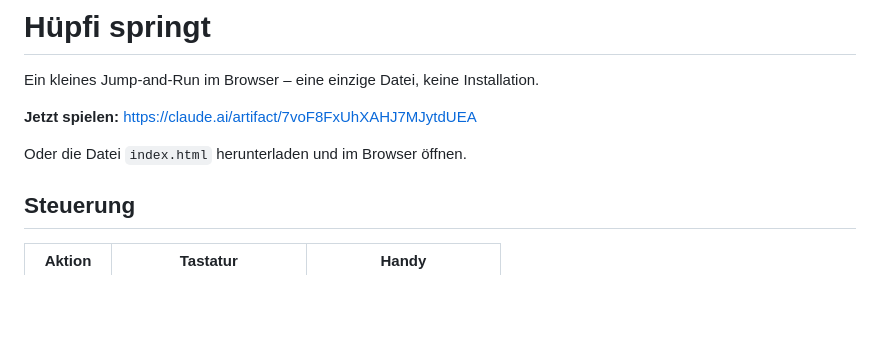
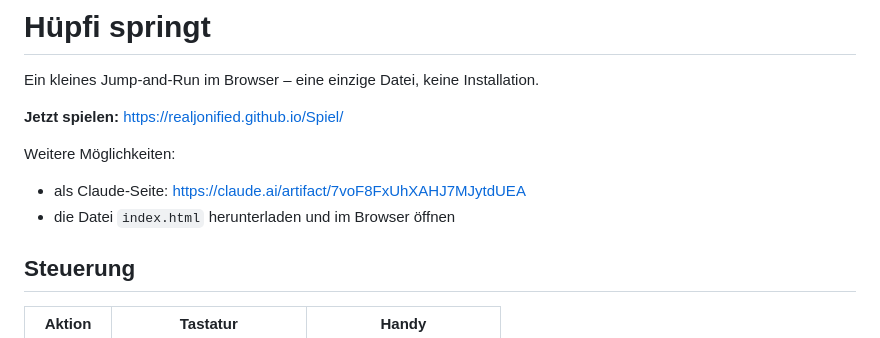
Before and after one commit to realJonified/Spiel, a Markdown page: README.md, the part around the change. Rendered like a GitHub page; blank space fills up the shorter version.

Commit message:
README: Link zur GitHub-Pages-Seite
Co-Authored-By: Claude Opus 5.5 <noreply@anthropic.com>
Claude-Session: https://claude.ai/code/session_01M78cdGnY7nktkQPZ7Z9cMp

```diff
--- a/README.md
+++ b/README.md
@@ -2,9 +2,11 @@
 
 Ein kleines Jump-and-Run im Browser – eine einzige Datei, keine Installation.
 
-**Jetzt spielen:** https://claude.ai/artifact/7voF8FxUhXAHJ7MJytdUEA
+**Jetzt spielen:** https://realjonified.github.io/Spiel/
 
-Oder die Datei `index.html` herunterladen und im Browser öffnen.
+Weitere Möglichkeiten:
+- als Claude-Seite: https://claude.ai/artifact/7voF8FxUhXAHJ7MJytdUEA
+- die Datei `index.html` herunterladen und im Browser öffnen
 
 ## Steuerung
 
```
